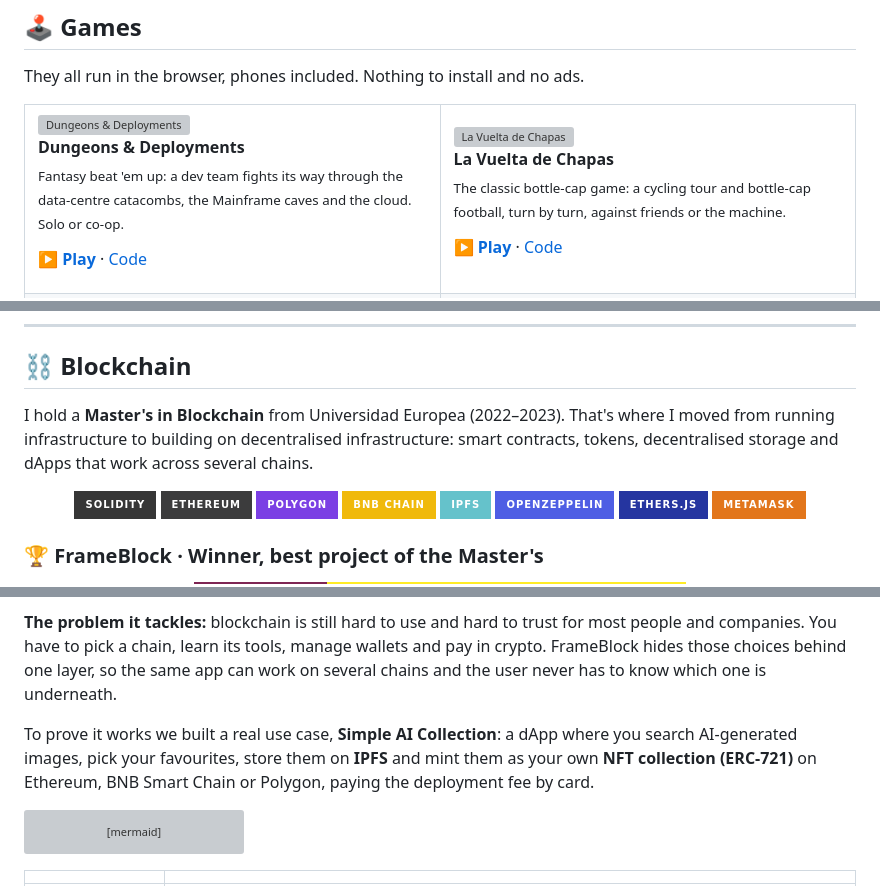
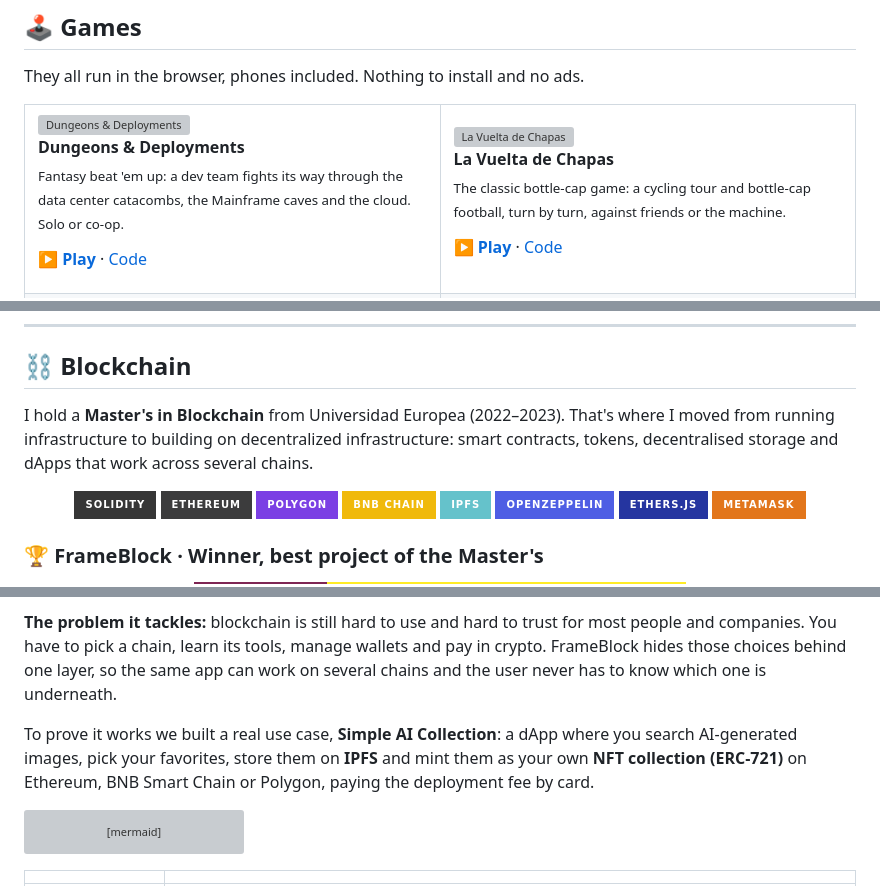
Before and after one commit to serbenda/serbenda, a Markdown page: README.md, 3 parts joined by grey strips. GitHub-like rendering; badges without logos; grey boxes are pictures that could not be loaded.

Commit message:
README: US English spelling

````diff
--- a/README.md
+++ b/README.md
@@ -38,7 +38,7 @@ They all run in the browser, phones included. Nothing to install and no ads.
 <a href="https://bendi.dev/dungeons-and-deployments/"><img src="https://raw.githubusercontent.com/serbenda/serbenda.github.io/main/img/games/dungeons-and-deployments.webp" alt="Dungeons &amp; Deployments" width="100%"></a>
 
 **Dungeons & Deployments**<br>
-<sub>Fantasy beat 'em up: a dev team fights its way through the data-centre catacombs, the Mainframe caves and the cloud. Solo or co-op.</sub>
+<sub>Fantasy beat 'em up: a dev team fights its way through the data center catacombs, the Mainframe caves and the cloud. Solo or co-op.</sub>
 
 <a href="https://bendi.dev/dungeons-and-deployments/"><b>▶ Play</b></a> · <a href="https://github.com/serbenda/dungeons-and-deployments">Code</a>
 
@@ -110,7 +110,7 @@ They all run in the browser, phones included. Nothing to install and no ads.
 
 ## ⛓️ Blockchain
 
-I hold a **Master's in Blockchain** from Universidad Europea (2022–2023). That's where I moved from running infrastructure to building on decentralised infrastructure: smart contracts, tokens, decentralised storage and dApps that work across several chains.
+I hold a **Master's in Blockchain** from Universidad Europea (2022–2023). That's where I moved from running infrastructure to building on decentralized infrastructure: smart contracts, tokens, decentralised storage and dApps that work across several chains.
 
 <p align="center">
   <img src="https://img.shields.io/badge/Solidity-363636?style=for-the-badge&logo=solidity&logoColor=white" alt="Solidity">
@@ -135,7 +135,7 @@ I hold a **Master's in Blockchain** from Universidad Europea (2022–2023). That
 
 **The problem it tackles:** blockchain is still hard to use and hard to trust for most people and companies. You have to pick a chain, learn its tools, manage wallets and pay in crypto. FrameBlock hides those choices behind one layer, so the same app can work on several chains and the user never has to know which one is underneath.
 
-To prove it works we built a real use case, **Simple AI Collection**: a dApp where you search AI-generated images, pick your favourites, store them on **IPFS** and mint them as your own **NFT collection (ERC-721)** on Ethereum, BNB Smart Chain or Polygon, paying the deployment fee by card.
+To prove it works we built a real use case, **Simple AI Collection**: a dApp where you search AI-generated images, pick your favorites, store them on **IPFS** and mint them as your own **NFT collection (ERC-721)** on Ethereum, BNB Smart Chain or Polygon, paying the deployment fee by card.
 
 ```mermaid
 flowchart TB
````
